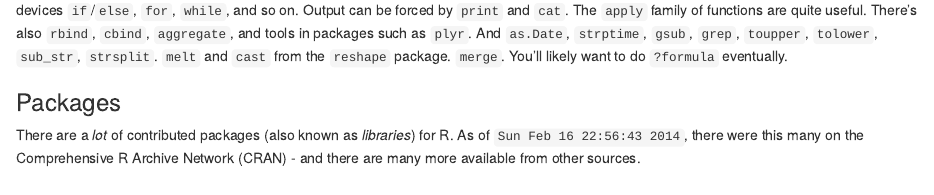
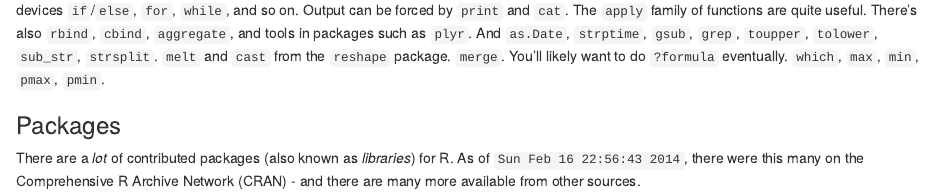
Before and after one commit to ajschumacher/gadsdc, an R Markdown document (02-R/walking_intro.Rmd): the page in a window 1100 px wide, from 5800 px down. Rendered offline with R 4.5, knitr and Pandoc, with nearby package versions; some code elsewhere in the file could not run offline; common packages that the code uses without loading them are loaded.

Commit message:
yet more addition

````diff
--- a/02-R/walking_intro.Rmd
+++ b/02-R/walking_intro.Rmd
@@ -250,7 +250,7 @@ my.new.data <- my.data[1:10]        #  make a new smaller data frame
 my.new.data <- my.data[-c(11,12)]   #  same as last
 ```
 
-Some other very useful function include `table()`, `sample()`, and the distribution functions (`rnorm`, `runif`, etc.), `ifelse`, and the flow control devices `if`/`else`, `for`, `while`, and so on. Output can be forced by `print` and `cat`. The `apply` family of functions are quite useful. There's also `rbind`, `cbind`, `aggregate`, and tools in packages such as `plyr`. And `as.Date`, `strptime`, `gsub`, `grep`, `toupper`, `tolower`, `sub_str`, `strsplit`. `melt` and `cast` from the `reshape` package. `merge`. You'll likely want to do `?formula` eventually.
+Some other very useful function include `table()`, `sample()`, and the distribution functions (`rnorm`, `runif`, etc.), `ifelse`, and the flow control devices `if`/`else`, `for`, `while`, and so on. Output can be forced by `print` and `cat`. The `apply` family of functions are quite useful. There's also `rbind`, `cbind`, `aggregate`, and tools in packages such as `plyr`. And `as.Date`, `strptime`, `gsub`, `grep`, `toupper`, `tolower`, `sub_str`, `strsplit`. `melt` and `cast` from the `reshape` package. `merge`. You'll likely want to do `?formula` eventually. `which`, `max`, `min`, `pmax`, `pmin`.
 
 
 ### Packages
````
